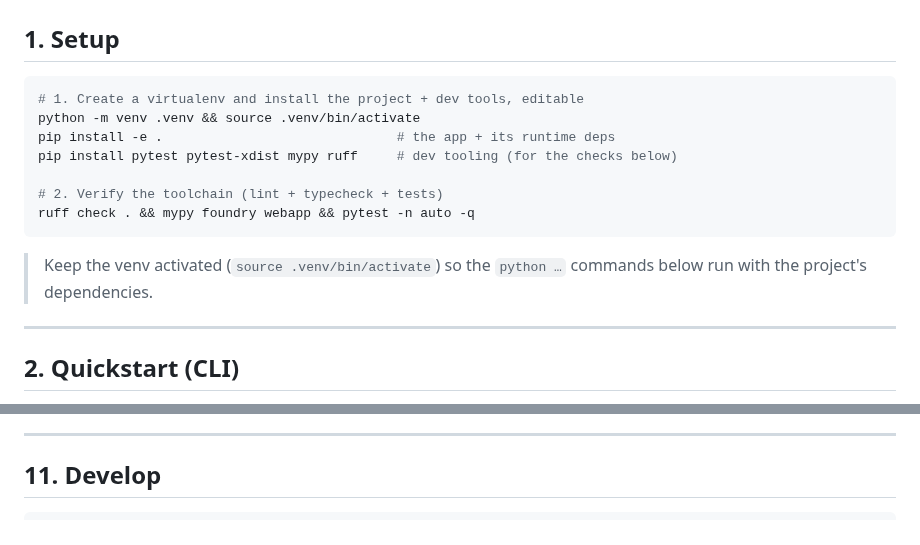
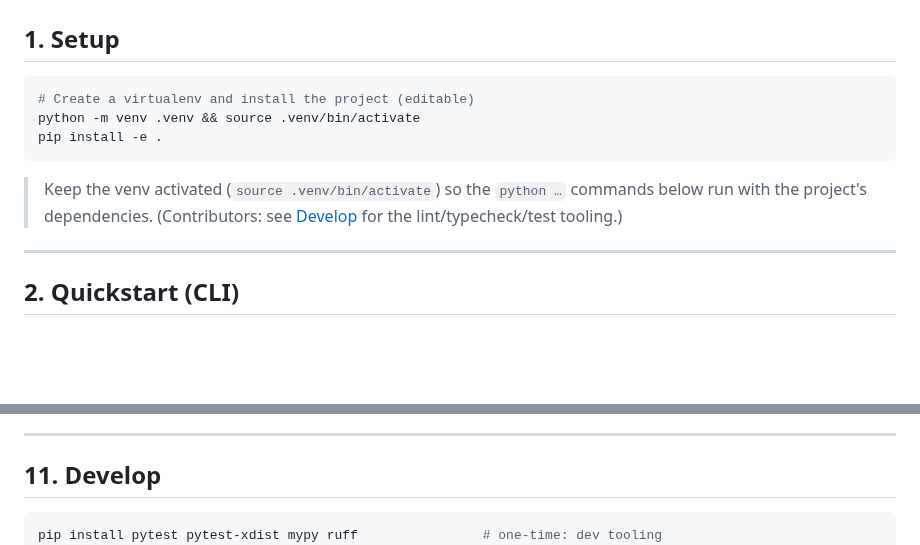
Before and after one commit to volts-inventory/Foundry, a Markdown page: README.md, 2 parts joined by grey strips. GitHub-like rendering; blank space fills up the shorter version.

Commit message:
docs: slim Setup to the app install; move dev tooling to Develop
Running the Workshop only needs `pip install -e .` — pytest/mypy/ruff and the
verify step are contributor tooling, so they move from §1 Setup to §11 Develop.

Co-Authored-By: Claude Opus 4.8 <noreply@anthropic.com>
Claude-Session: https://claude.ai/code/session_019Z5oj5Uwf9Gad3nKqBGqWP

````diff
--- a/README.md
+++ b/README.md
@@ -141,17 +141,14 @@ Two seams are deliberately independent, and worth internalizing before you start
 ## 1. Setup
 
 ```bash
-# 1. Create a virtualenv and install the project + dev tools, editable
+# Create a virtualenv and install the project (editable)
 python -m venv .venv && source .venv/bin/activate
-pip install -e .                              # the app + its runtime deps
-pip install pytest pytest-xdist mypy ruff     # dev tooling (for the checks below)
-
-# 2. Verify the toolchain (lint + typecheck + tests)
-ruff check . && mypy foundry webapp && pytest -n auto -q
+pip install -e .
 ```
 
 > Keep the venv activated (`source .venv/bin/activate`) so the `python …` commands
-> below run with the project's dependencies.
+> below run with the project's dependencies. (Contributors: see [Develop](#11-develop)
+> for the lint/typecheck/test tooling.)
 
 ---
 
@@ -452,6 +449,7 @@ Pi's tmpfs/backup notes).
 ## 11. Develop
 
 ```bash
+pip install pytest pytest-xdist mypy ruff                # one-time: dev tooling
 ruff check .                                              # lint
 ruff check --fix . && ruff format .                      # autofix + format
 mypy foundry webapp                                      # typecheck (strict)
````
